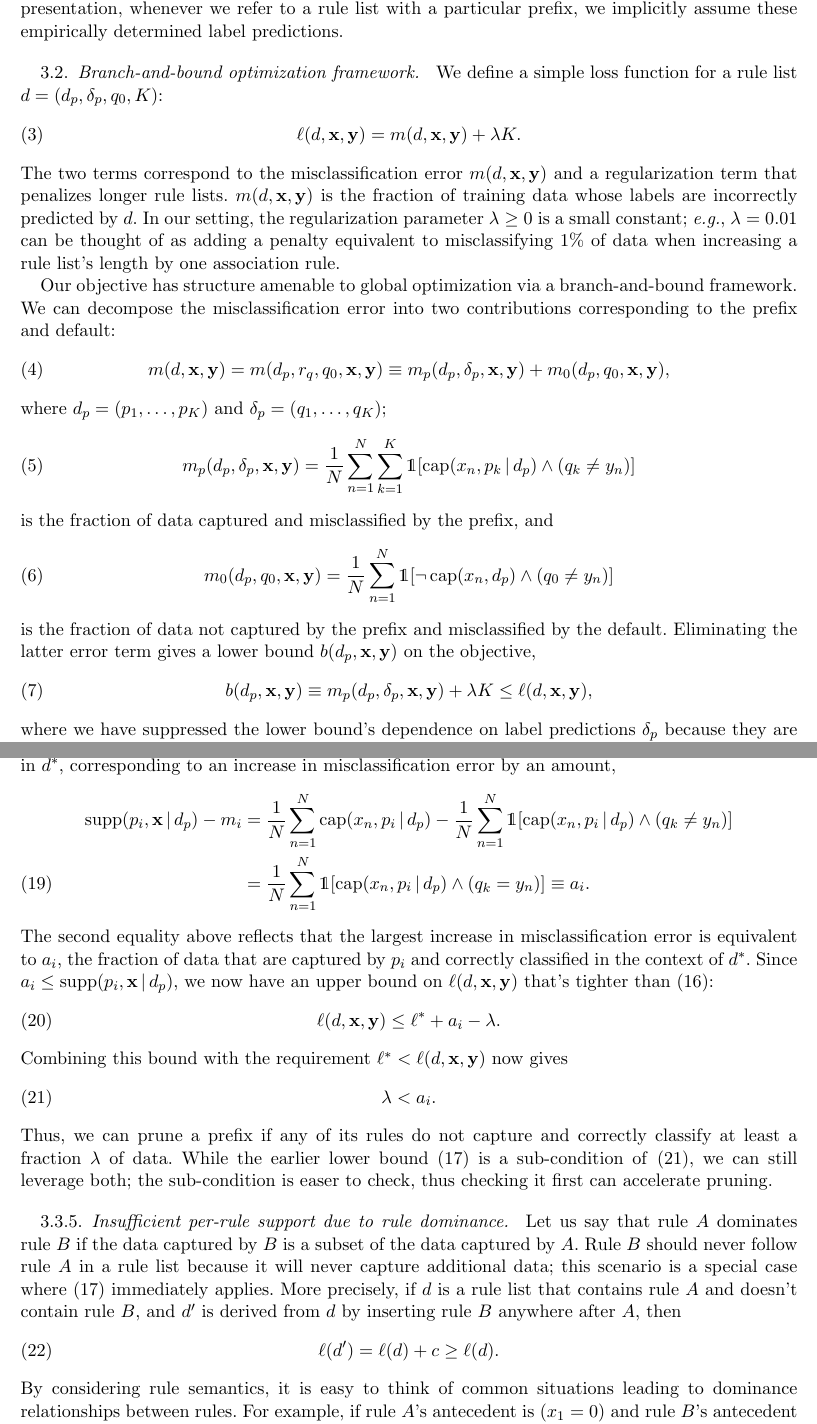
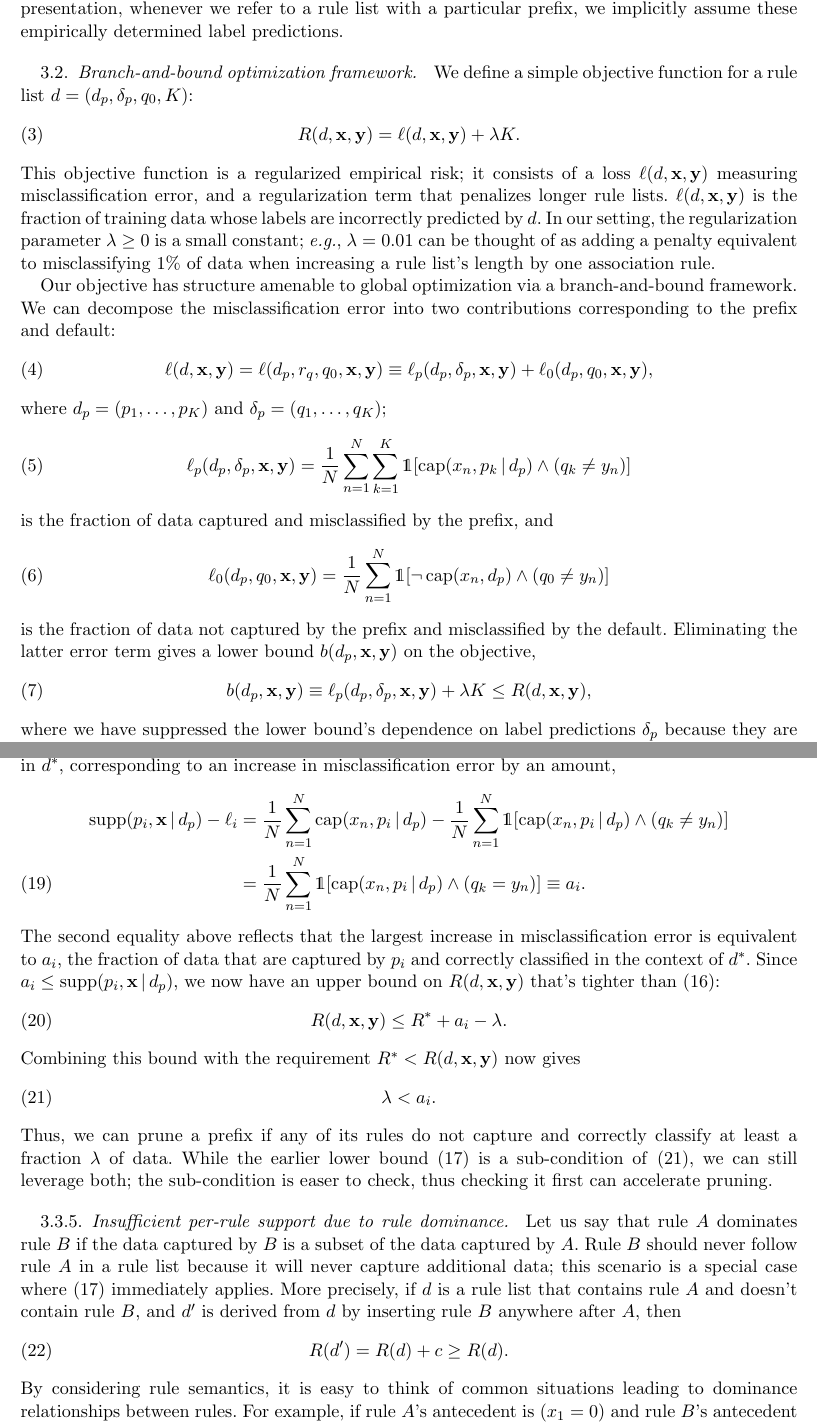
Before and after one commit to nlarusstone/corels-test, a LaTeX document (paper/arxiv.tex, which reads paper/content.tex, paper/latex_macros.tex): two parts of pages 2 and 6 of 14, joined at a grey line, cut so that both start at the same text. Compiled offline with pdfLaTeX.

Commit message:
Cynthia: our objective is a regularized empirical risk, not loss
Use R for risk and \ell for loss = misclassification error
(replacing \ell and m, respectively)

```diff
--- a/paper/content.tex
+++ b/paper/content.tex
@@ -125,15 +125,16 @@ particular prefix, we implicitly assume these empirically determined label predi
 
 \subsection{Branch-and-bound optimization framework}
 
-We define a simple loss function for a rule list ${\RL = (\Prefix, \Labels, \Default, K)}$:
+We define a simple objective function for a rule list ${\RL = (\Prefix, \Labels, \Default, K)}$:
 \begin{align}
-\Obj(\RL, \x, \y) = m(\RL, \x, \y) + \Reg K.
+\Obj(\RL, \x, \y) = \Loss(\RL, \x, \y) + \Reg K.
 \label{eq:objective}
 \end{align}
-The two terms correspond to the misclassification error~$m(\RL, \x, \y)$
+This objective function is a regularized empirical risk;
+it consists of a loss~$\Loss(\RL, \x, \y)$ measuring misclassification error,
 and a regularization term that penalizes longer rule lists.
 %
-$m(\RL, \x, \y)$~is the fraction of training data whose labels are
+$\Loss(\RL, \x, \y)$~is the fraction of training data whose labels are
 incorrectly predicted by~$\RL$.
 %
 In our setting, the regularization parameter~${\Reg \ge 0}$ is a small constant;
@@ -149,23 +150,23 @@ Our objective has structure amenable to global optimization via a branch-and-bou
 We can decompose the misclassification error into two contributions
 corresponding to the prefix and default:
 \begin{align}
-m(\RL, \x, \y) = m(\Prefix, r_q, \Default, \x, \y) \equiv m_p(\Prefix, \Labels, \x, \y) + m_0(\Prefix, \Default, \x, \y),
+\Loss(\RL, \x, \y) = \Loss(\Prefix, r_q, \Default, \x, \y) \equiv \Loss_p(\Prefix, \Labels, \x, \y) + \Loss_0(\Prefix, \Default, \x, \y),
 \end{align}
 where ${\Prefix = (p_1, \dots, p_K)}$ and ${\Labels = (q_1, \dots, q_K)}$;
 \begin{align}
-m_p(\Prefix, \Labels, \x, \y) =
+\Loss_p(\Prefix, \Labels, \x, \y) =
 \frac{1}{N} \sum_{n=1}^N \sum_{k=1}^K \one [ \Cap(x_n, p_k \given \Prefix) \wedge (q_k \neq y_n) ]
 \end{align}
 is the fraction of data captured and misclassified by the prefix, and
 \begin{align}
-m_0(\Prefix, \Default, \x, \y) =
+\Loss_0(\Prefix, \Default, \x, \y) =
 \frac{1}{N} \sum_{n=1}^N \one [ \neg\, \Cap(x_n, \Prefix) \wedge (\Default \neq y_n) ]
 \end{align}
 is the fraction of data not captured by the prefix and misclassified by the default.
 %
 Eliminating the latter error term gives a lower bound~$b(\Prefix, \x, \y)$ on the objective,
 \begin{align}
-b(\Prefix, \x, \y) \equiv m_p(\Prefix, \Labels, \x, \y) + \Reg K \le \Obj(\RL, \x, \y),
+b(\Prefix, \x, \y) \equiv \Loss_p(\Prefix, \Labels, \x, \y) + \Reg K \le \Obj(\RL, \x, \y),
 \label{eq:lower-bound}
 \end{align}
 where we have suppressed the lower bound's dependence on label predictions~$\Labels$
@@ -405,7 +406,7 @@ Recall that the worst possible loss for~$\RL$ would occur if it were to
 misclassify all data captured by~$p_i$ in~$\RL^*$,
 corresponding to an increase in misclassification error by an amount,
 \begin{align}
-\Supp(p_i, \x \given \Prefix) - m_i
+\Supp(p_i, \x \given \Prefix) - \Loss_i
 &= \frac{1}{N} \sum_{n=1}^N \Cap(x_n, p_i \given \Prefix)
   - \frac{1}{N} \sum_{n=1}^N
   \one [ \Cap(x_n, p_i \given \Prefix) \wedge (q_k \neq y_n) ] \nn \\
--- a/paper/latex_macros.tex
+++ b/paper/latex_macros.tex
@@ -27,7 +27,8 @@
 \def\Prefix{d_p}
 \def\Labels{\delta_p}
 \def\Default{q_0}
-\def\Obj{\ell}
+\def\Obj{R}
+\def\Loss{\ell}
 \def\Reg{{\lambda}}
 \def\MaxLength{{K_{\text{max}}}}
 \def\RuleSet{{\mathcal S}}
```
Also changed, not shown: paper/content.tex (16 more changed lines).
